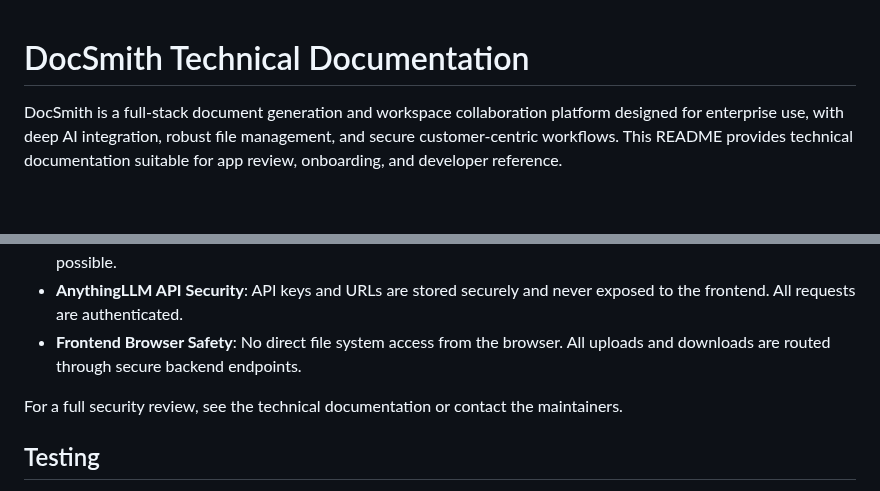
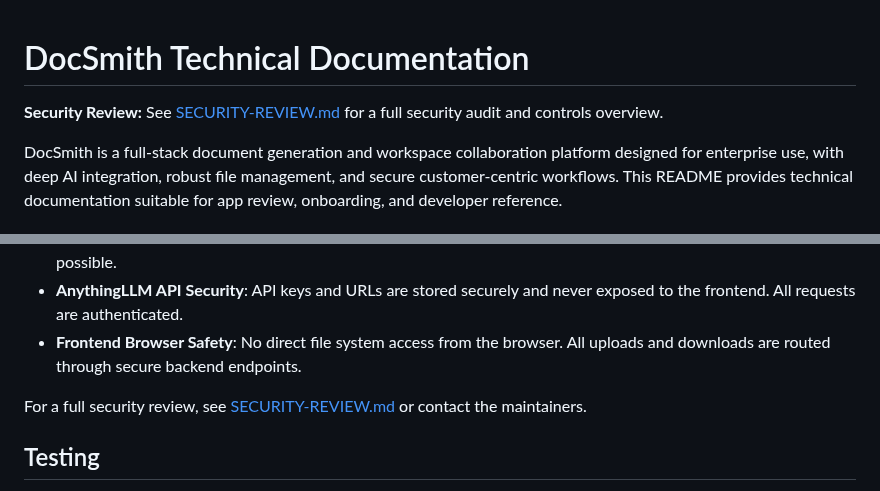
Before and after one commit to perrychapman/DocSmith, a Markdown page: README.md, 2 parts joined by grey strips. Drawn GitHub-style; blank space fills up the shorter version.

Commit message:
Update documentation

```diff
--- a/README.md
+++ b/README.md
@@ -1,4 +1,6 @@
 # DocSmith Technical Documentation
+
+**Security Review:** See [SECURITY-REVIEW.md](./SECURITY-REVIEW.md) for a full security audit and controls overview.
 
 DocSmith is a full-stack document generation and workspace collaboration platform designed for enterprise use, with deep AI integration, robust file management, and secure customer-centric workflows. This README provides technical documentation suitable for app review, onboarding, and developer reference.
 
@@ -122,7 +124,7 @@ DocSmith is designed with multiple layers of security controls:
 - **AnythingLLM API Security**: API keys and URLs are stored securely and never exposed to the frontend. All requests are authenticated.
 - **Frontend Browser Safety**: No direct file system access from the browser. All uploads and downloads are routed through secure backend endpoints.
 
-For a full security review, see the technical documentation or contact the maintainers.
+For a full security review, see [SECURITY-REVIEW.md](./SECURITY-REVIEW.md) or contact the maintainers.
 
 ## Testing
 - **Backend**: HTTP tests in `backend/tests.http`
```
Also changed, not shown: SECURITY.md (added, +58 -0 lines).
